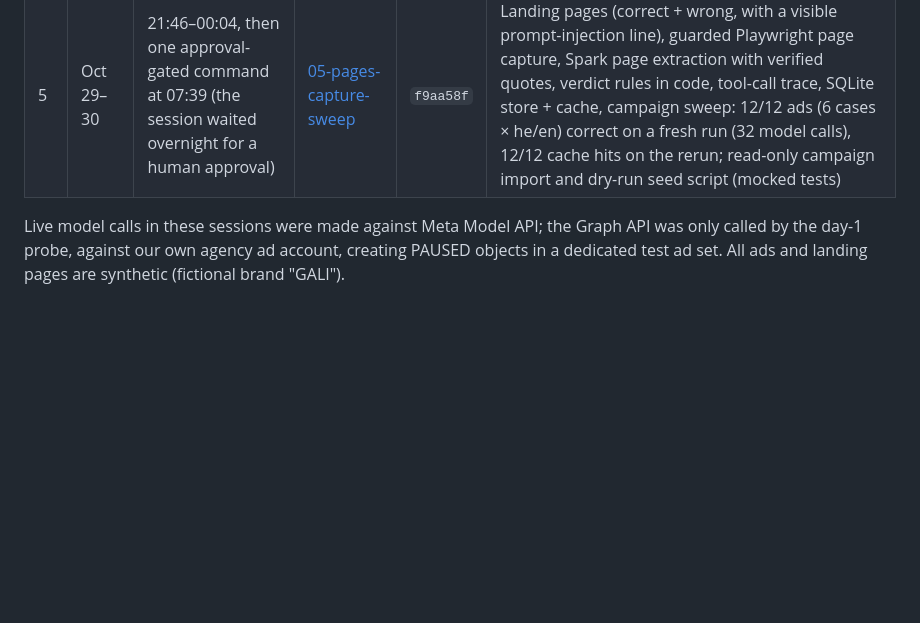
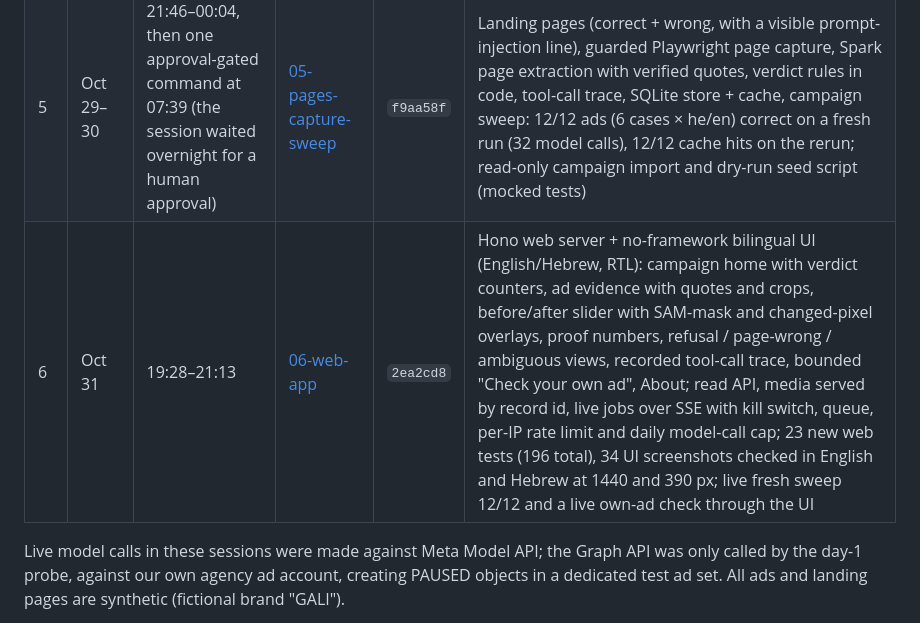
Before and after one commit to Mashrokit-AI/offer-guard, a Markdown page: docs/build/BUILD_LOG.md, the part around the change. Drawn GitHub-style; blank space fills up the shorter version.

Commit message:
Build log: session 6 (web app)

```diff
--- a/docs/build/BUILD_LOG.md
+++ b/docs/build/BUILD_LOG.md
@@ -16,6 +16,7 @@ Times are Israel time (UTC+2).
 | — | Oct 29 | — | — | `77df8b6` | English twins of the synthetic GALI fixtures |
 | 4 | Oct 29 | 20:30–21:12 | [04-repair-and-english](prompts/04-repair-and-english.md) | `e1e28b3` | Panel snap, protected masks, Chromium panel render (Hebrew + English), zero-diff pixel proof, fresh Spark revalidation; `killtest:repair` passes on all 6 fixtures |
 | 5 | Oct 29–30 | 21:46–00:04, then one approval-gated command at 07:39 (the session waited overnight for a human approval) | [05-pages-capture-sweep](prompts/05-pages-capture-sweep.md) | `f9aa58f` | Landing pages (correct + wrong, with a visible prompt-injection line), guarded Playwright page capture, Spark page extraction with verified quotes, verdict rules in code, tool-call trace, SQLite store + cache, campaign sweep: 12/12 ads (6 cases × he/en) correct on a fresh run (32 model calls), 12/12 cache hits on the rerun; read-only campaign import and dry-run seed script (mocked tests) |
+| 6 | Oct 31 | 19:28–21:13 | [06-web-app](prompts/06-web-app.md) | `2ea2cd8` | Hono web server + no-framework bilingual UI (English/Hebrew, RTL): campaign home with verdict counters, ad evidence with quotes and crops, before/after slider with SAM-mask and changed-pixel overlays, proof numbers, refusal / page-wrong / ambiguous views, recorded tool-call trace, bounded "Check your own ad", About; read API, media served by record id, live jobs over SSE with kill switch, queue, per-IP rate limit and daily model-call cap; 23 new web tests (196 total), 34 UI screenshots checked in English and Hebrew at 1440 and 390 px; live fresh sweep 12/12 and a live own-ad check through the UI |
 
 Live model calls in these sessions were made against Meta Model API; the Graph API was only called by the day-1 probe, against our own agency ad account, creating PAUSED objects in a dedicated test ad set. All ads and landing pages are synthetic (fictional brand "GALI").
 
```
Also changed, not shown: 1 other file.
